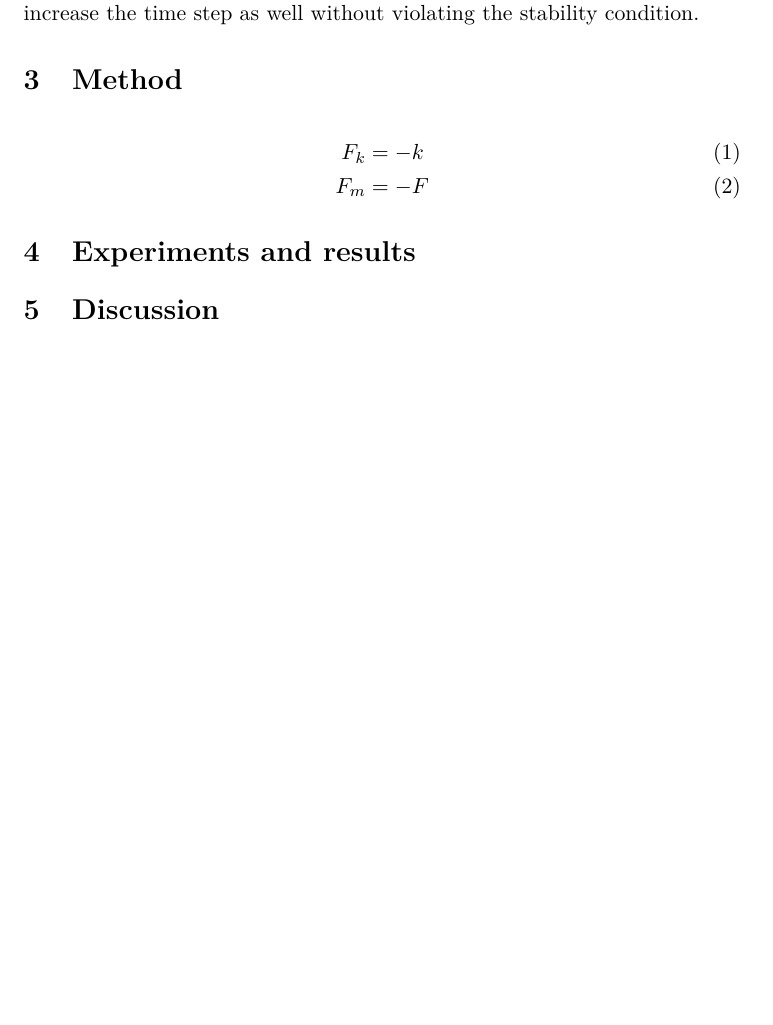
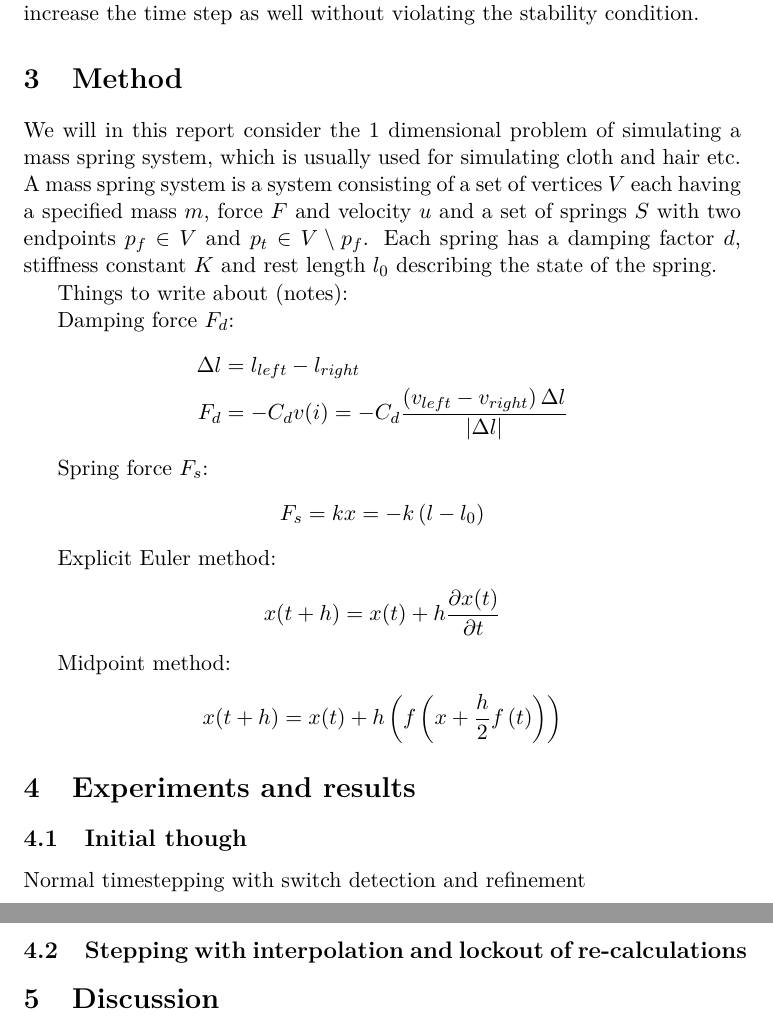
Before and after one commit to ShaggO/cmmProject1, a LaTeX document (report/report.tex): part of page 3 of 3 before the commit and two parts of pages 3 and 4 of 4 after it, the two joined at a grey line, cut so that both start at the same text, the shorter picture padded with empty space. Compiled offline with pdfLaTeX.

Commit message:
Added notes/start of method and playing around with the simulator for new methods

```diff
--- a/report/report.tex
+++ b/report/report.tex
@@ -6,6 +6,8 @@
 \usepackage{todonotes}
 
 \usepackage{amsmath,amssymb,amsfonts}
+
+\providecommand{\abs}[1]{\left \lvert #1 \right \rvert}
 
 \title{Local Adaptive Optimization of Time step}
 \author{Malte Stær Nissen\\
@@ -78,13 +80,44 @@ finest scale, which increases with the scale of the mesh and hence we are able
 to increase the time step as well without violating the stability condition.
 
 \section{Method}
+We will in this report consider the 1 dimensional problem of simulating a mass
+spring system, which is usually used for simulating cloth and hair etc. A mass
+spring system is a system consisting of a set of vertices $V$ each having a
+specified mass $m$, force $F$ and velocity $u$ and a set of springs $S$ with two
+endpoints $p_f \in V$ and $p_t \in V \setminus p_f$. Each spring has a damping
+factor $d$, stiffness constant $K$ and rest length $l_0$ describing the state of
+the spring.
 
-\begin{align}
-F_k &= -k \\
-F_m &= -F
-\end{align}
+Things to write about (notes):
+
+Damping force $F_d$:
+\begin{align*}
+    \Delta l &= l_{left} - l_{right} \\
+    F_d      &= - C_d v(i) =  - C_d \frac{\left(v_{left} - v_{right}\right)
+\Delta l}{\abs{\Delta l}}
+\end{align*}
+
+Spring force $F_s$:
+\begin{align*}
+    F_s = kx = -k \left( l - l_0 \right)
+\end{align*}
+
+Explicit Euler method:
+\begin{align*}
+    x(t+h) &= x(t) + h \frac{\partial x(t)}{\partial t}
+\end{align*}
+
+Midpoint method:
+\begin{align*}
+    x(t+h) = x(t) + h \left( f \left(x + \frac{h}{2} f \left(t \right) \right) \right)
+\end{align*}
 
 \section{Experiments and results}
+
+\subsection{Initial though}
+Normal timestepping with switch detection and refinement
+
+\subsection{Stepping with interpolation and lockout of re-calculations}
 
 \section{Discussion}
 
```
Also changed, not shown: images/spring_motivation.png, papers/phys_model.pdf (added), presentation/presentation.tex (renamed from report/presentation.tex), presentation/presentation_content.tex (renamed from report/presentation_content.tex), report/report.tex (24 more changed lines), 7 other files.
